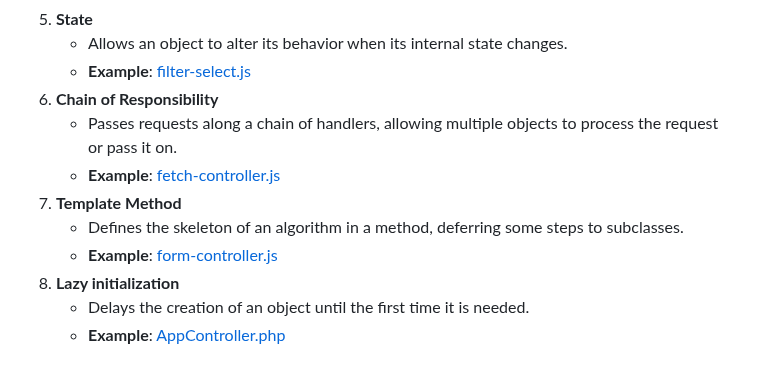
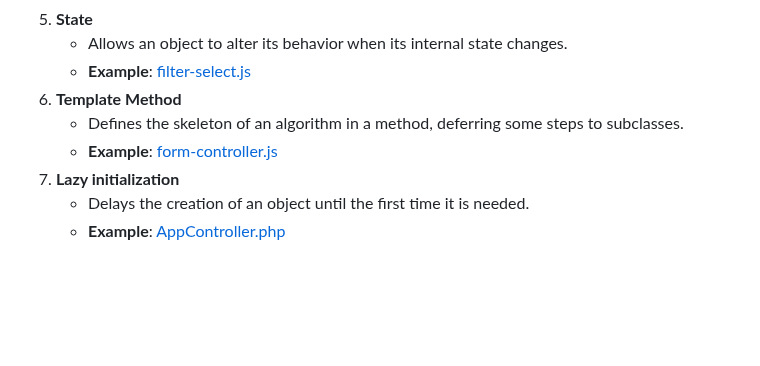
Before and after one commit to flis-mateusz/studies-wdpai-project, a Markdown page: README.md, the part around the change. Drawn GitHub-style; blank space fills up the shorter version.

```diff
--- a/README.md
+++ b/README.md
@@ -78,13 +78,10 @@ The project includes a comprehensive design and structure for the database, ensu
 5. **State**
    - Allows an object to alter its behavior when its internal state changes.
    - **Example**: [filter-select.js](./public/js/controllers/filter-select.js)
-6. **Chain of Responsibility**
-   - Passes requests along a chain of handlers, allowing multiple objects to process the request or pass it on.
-   - **Example**: [fetch-controller.js](./public/js/controllers/fetch-controller.js#L85)
-7. **Template Method**
+6. **Template Method**
    - Defines the skeleton of an algorithm in a method, deferring some steps to subclasses.
    - **Example**: [form-controller.js](./public/js/controllers/form-controller.js#L128)
-8. **Lazy initialization**
+7. **Lazy initialization**
    - Delays the creation of an object until the first time it is needed.
    - **Example**: [AppController.php](./src/controllers/AppController.php#L24)
 
```
